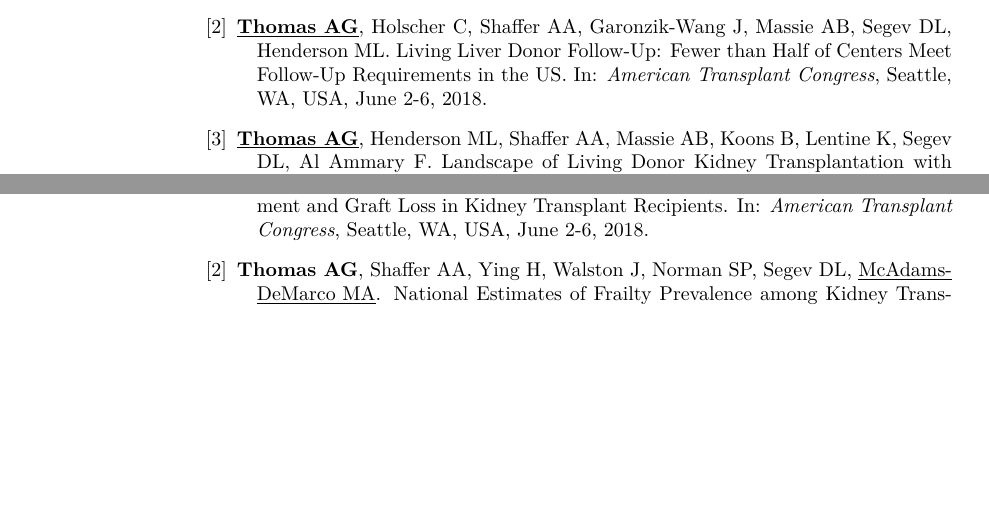
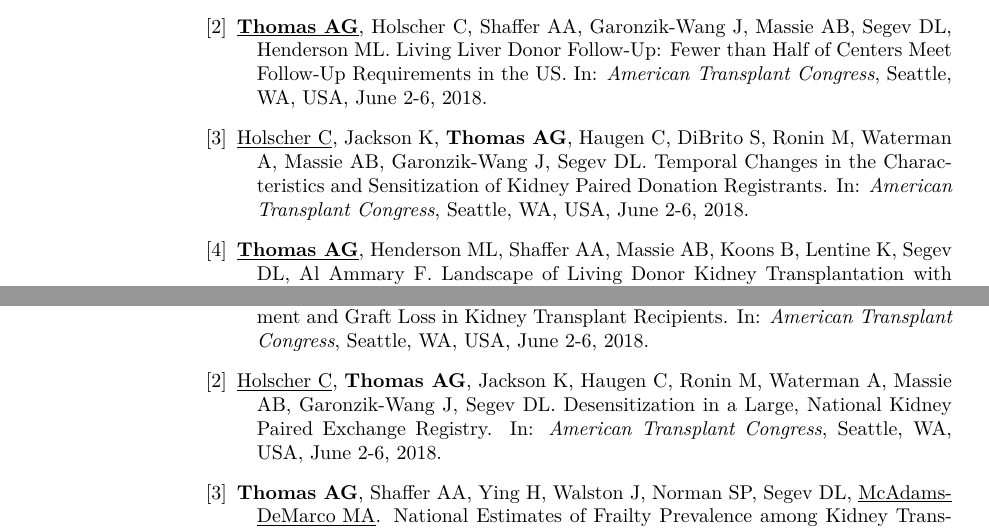
Before and after one commit to alvinthomas/cv, a LaTeX CV (cv.tex): two parts of pages 3 and 4 of 8, joined at a grey line, cut so that both start at the same text, the shorter picture padded with empty space. Compiled offline with pdfLaTeX.

Commit message:
Move in ATC info

```diff
--- a/cv.tex
+++ b/cv.tex
@@ -618,6 +618,13 @@ Lexington, VA
   In: \emph{American Transplant Congress},
   Seattle, WA, USA, June 2-6, 2018.
 
+\item \underline{Holscher C}, Jackson K, \textbf{Thomas AG}, Haugen C,
+  DiBrito S, Ronin M, Waterman A, Massie AB, Garonzik-Wang J, Segev DL.
+  Temporal Changes in the Characteristics and
+  Sensitization of Kidney Paired Donation Registrants.
+  In: \emph{American Transplant Congress},
+  Seattle, WA, USA, June 2-6, 2018.
+
 \item \underline{\textbf{Thomas AG}}, Henderson ML, Shaffer AA,
   Massie AB, Koons B, Lentine K, Segev DL, Al Ammary F.
   Landscape of Living Donor Kidney Transplantation with
@@ -732,6 +726,12 @@ Lexington, VA
   Ying H, Warsame F, Chu N, Carlson M, Gross A, Norman S, Segev DL,
   McAdams-DeMarco M.
   Cognitive Impairment and Graft Loss in Kidney Transplant Recipients.
+  In: \emph{American Transplant Congress},
+  Seattle, WA, USA, June 2-6, 2018.
+
+\item \underline{Holscher C}, \textbf{Thomas AG}, Jackson K, Haugen C,
+  Ronin M, Waterman A, Massie AB, Garonzik-Wang J, Segev DL.
+  Desensitization in a Large, National Kidney Paired Exchange Registry.
   In: \emph{American Transplant Congress},
   Seattle, WA, USA, June 2-6, 2018.
 
```
Also changed, not shown: cv.pdf, cv.tex (15 more changed lines), 1 other file.
